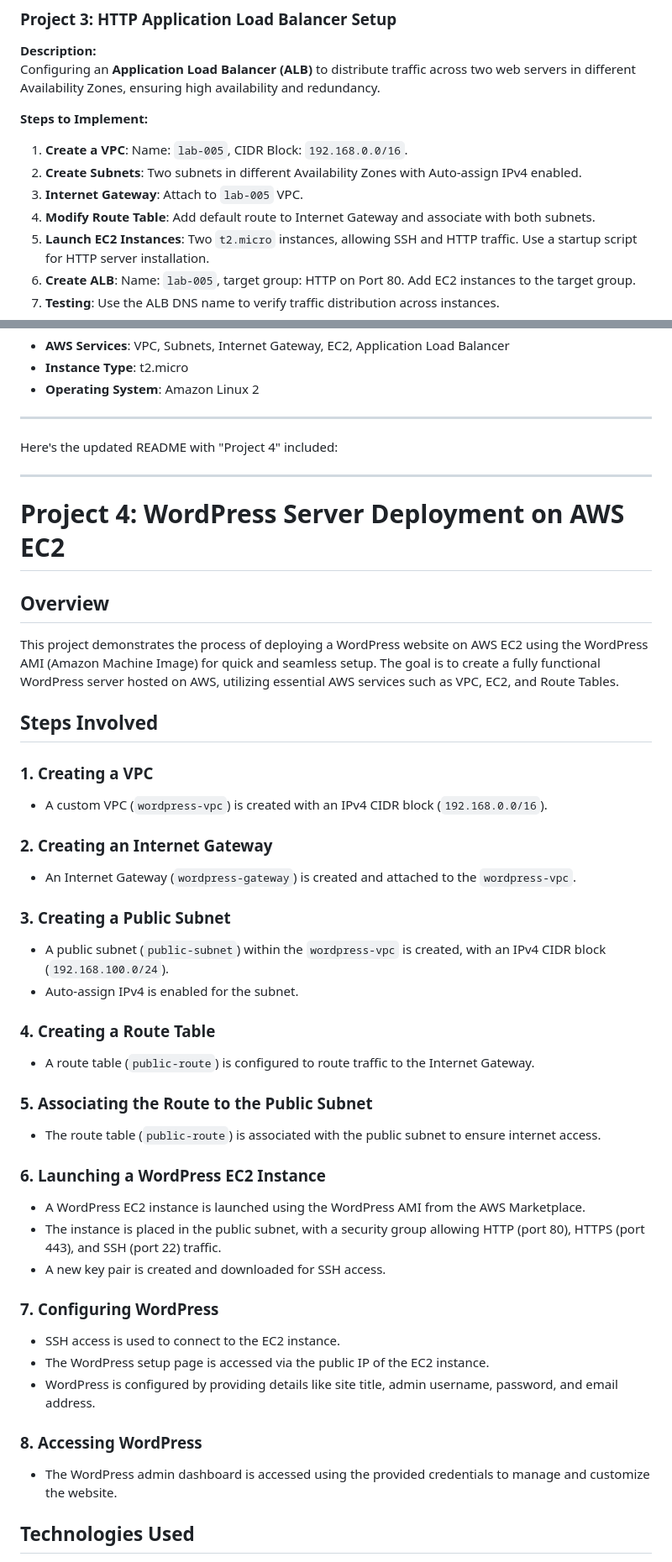
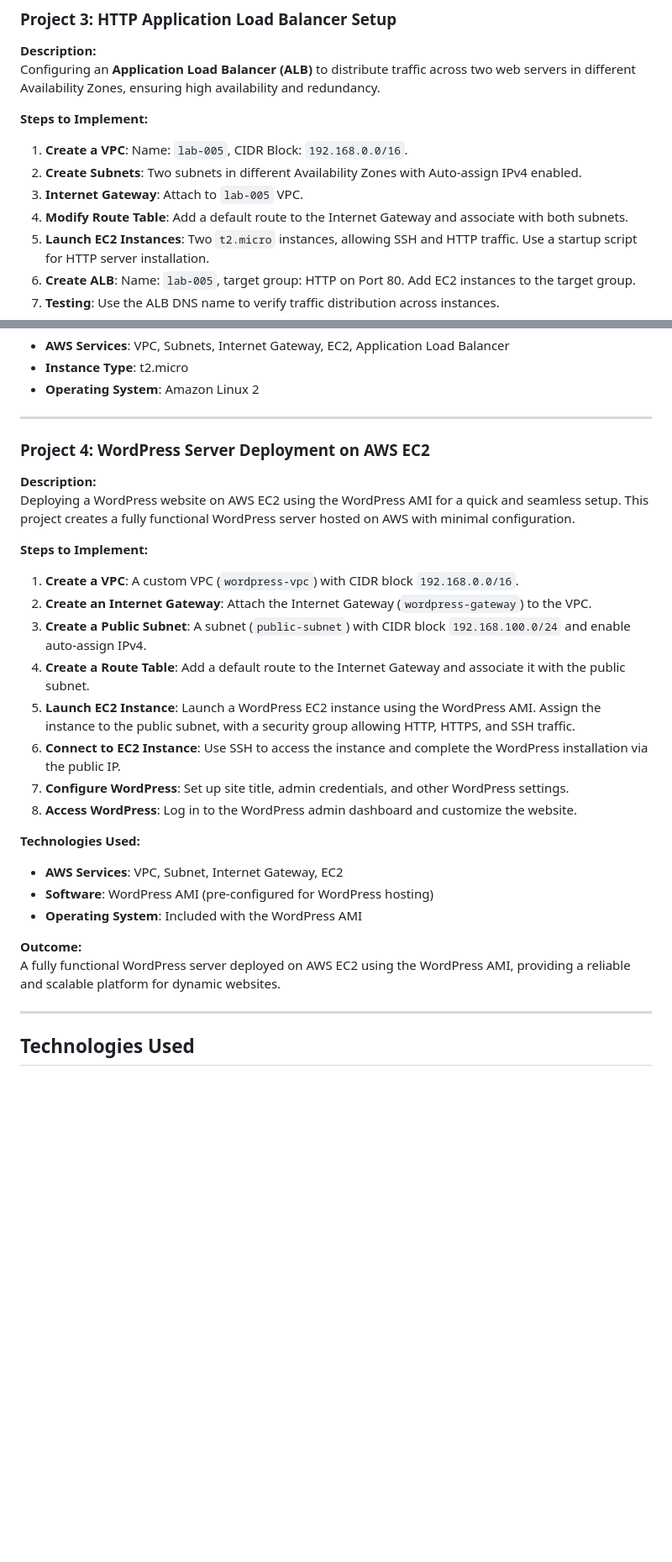
Before and after one commit to chogezz/AWS-PROJECTS, a Markdown page: README.md, 2 parts joined by grey strips. Shown at 84% size. GitHub-like rendering; blank space fills up the shorter version.

```diff
--- a/README.md
+++ b/README.md
@@ -54,7 +58,7 @@ Configuring an **Application Load Balancer (ALB)** to distribute traffic across
 1. **Create a VPC**: Name: `lab-005`, CIDR Block: `192.168.0.0/16`.
 2. **Create Subnets**: Two subnets in different Availability Zones with Auto-assign IPv4 enabled.
 3. **Internet Gateway**: Attach to `lab-005` VPC.
-4. **Modify Route Table**: Add default route to Internet Gateway and associate with both subnets.
+4. **Modify Route Table**: Add a default route to the Internet Gateway and associate with both subnets.
 5. **Launch EC2 Instances**: Two `t2.micro` instances, allowing SSH and HTTP traffic. Use a startup script for HTTP server installation.
 6. **Create ALB**: Name: `lab-005`, target group: HTTP on Port 80. Add EC2 instances to the target group.
 7. **Testing**: Use the ALB DNS name to verify traffic distribution across instances.
@@ -69,46 +73,30 @@ The ALB successfully distributes traffic between two web servers, ensuring high
 
 ---
 
-Here's the updated README with "Project 4" included:
+### **Project 4: WordPress Server Deployment on AWS EC2**
+
+**Description:**
+Deploying a WordPress website on AWS EC2 using the WordPress AMI for a quick and seamless setup. This project creates a fully functional WordPress server hosted on AWS with minimal configuration.
+
+**Steps to Implement:**
+1. **Create a VPC**: A custom VPC (`wordpress-vpc`) with CIDR block `192.168.0.0/16`.
+2. **Create an Internet Gateway**: Attach the Internet Gateway (`wordpress-gateway`) to the VPC.
+3. **Create a Public Subnet**: A subnet (`public-subnet`) with CIDR block `192.168.100.0/24` and enable auto-assign IPv4.
+4. **Create a Route Table**: Add a default route to the Internet Gateway and associate it with the public subnet.
+5. **Launch EC2 Instance**: Launch a WordPress EC2 instance using the WordPress AMI. Assign the instance to the public subnet, with a security group allowing HTTP, HTTPS, and SSH traffic.
+6. **Connect to EC2 Instance**: Use SSH to access the instance and complete the WordPress installation via the public IP.
+7. **Configure WordPress**: Set up site title, admin credentials, and other WordPress settings.
+8. **Access WordPress**: Log in to the WordPress admin dashboard and customize the website.
+
+**Technologies Used:**
+- **AWS Services**: VPC, Subnet, Internet Gateway, EC2
+- **Software**: WordPress AMI (pre-configured for WordPress hosting)
+- **Operating System**: Included with the WordPress AMI
+
+**Outcome:**
+A fully functional WordPress server deployed on AWS EC2 using the WordPress AMI, providing a reliable and scalable platform for dynamic websites.
 
 ---
 
-# Project 4: WordPress Server Deployment on AWS EC2
-
-## Overview
-
-This project demonstrates the process of deploying a WordPress website on AWS EC2 using the WordPress AMI (Amazon Machine Image) for quick and seamless setup. The goal is to create a fully functional WordPress server hosted on AWS, utilizing essential AWS services such as VPC, EC2, and Route Tables.
-
-## Steps Involved
-
-### 1. Creating a VPC
-- A custom VPC (`wordpress-vpc`) is created with an IPv4 CIDR block (`192.168.0.0/16`).
-
-### 2. Creating an Internet Gateway
-- An Internet Gateway (`wordpress-gateway`) is created and attached to the `wordpress-vpc`.
-
-### 3. Creating a Public Subnet
-- A public subnet (`public-subnet`) within the `wordpress-vpc` is created, with an IPv4 CIDR block (`192.168.100.0/24`).
-- Auto-assign IPv4 is enabled for the subnet.
-
-### 4. Creating a Route Table
-- A route table (`public-route`) is configured to route traffic to the Internet Gateway.
-
-### 5. Associating the Route to the Public Subnet
-- The route table (`public-route`) is associated with the public subnet to ensure internet access.
-
-### 6. Launching a WordPress EC2 Instance
-- A WordPress EC2 instance is launched using the WordPress AMI from the AWS Marketplace.
-- The instance is placed in the public subnet, with a security group allowing HTTP (port 80), HTTPS (port 443), and SSH (port 22) traffic.
-- A new key pair is created and downloaded for SSH access.
-
-### 7. Configuring WordPress
-- SSH access is used to connect to the EC2 instance.
-- The WordPress setup page is accessed via the public IP of the EC2 instance.
-- WordPress is configured by providing details like site title, admin username, password, and email address.
-
-### 8. Accessing WordPress
-- The WordPress admin dashboard is accessed using the provided credentials to manage and customize the website.
-
 ## Technologies Used
 
```
Also changed, not shown: other parts of README.md (+13 -21 lines).
